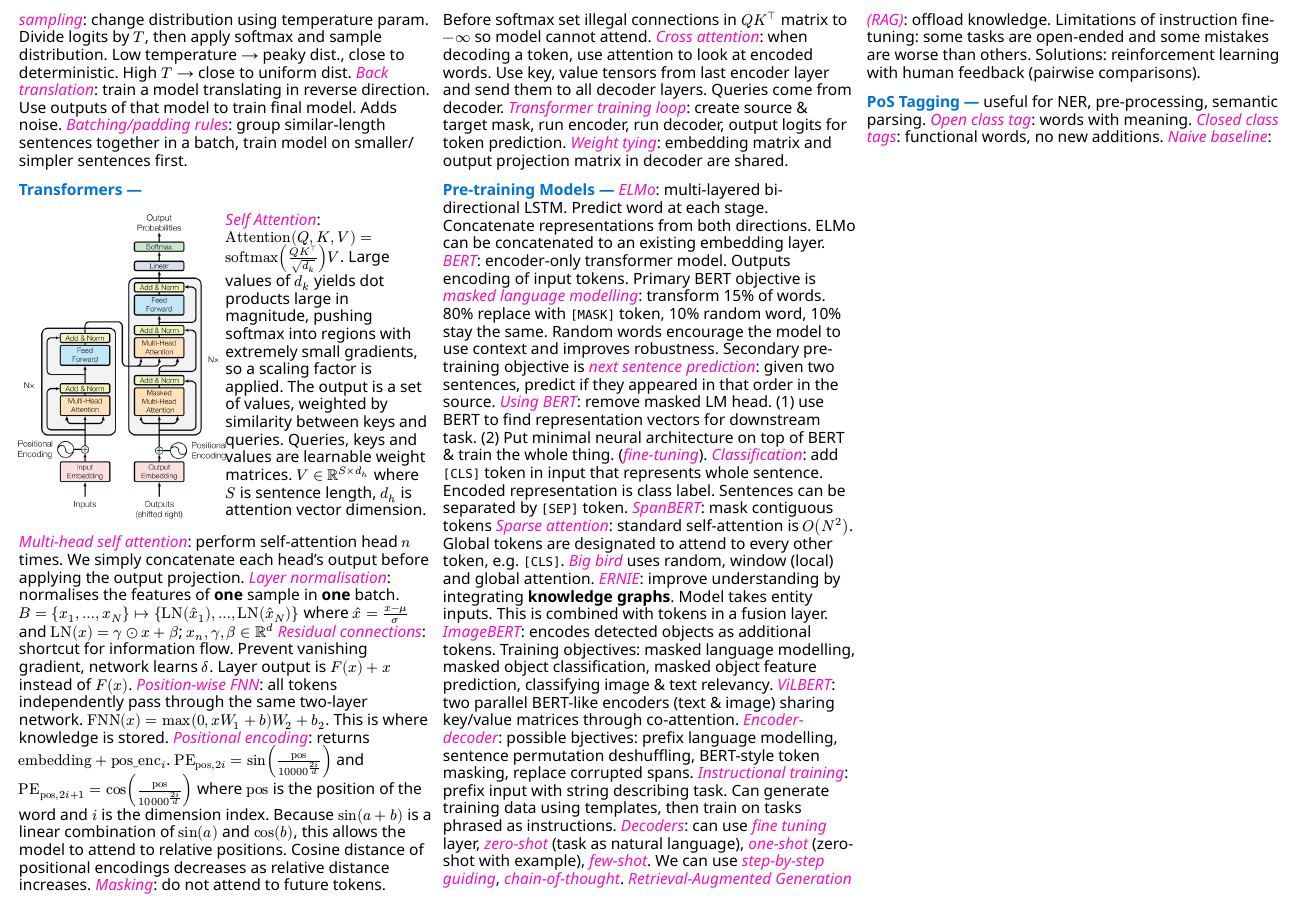
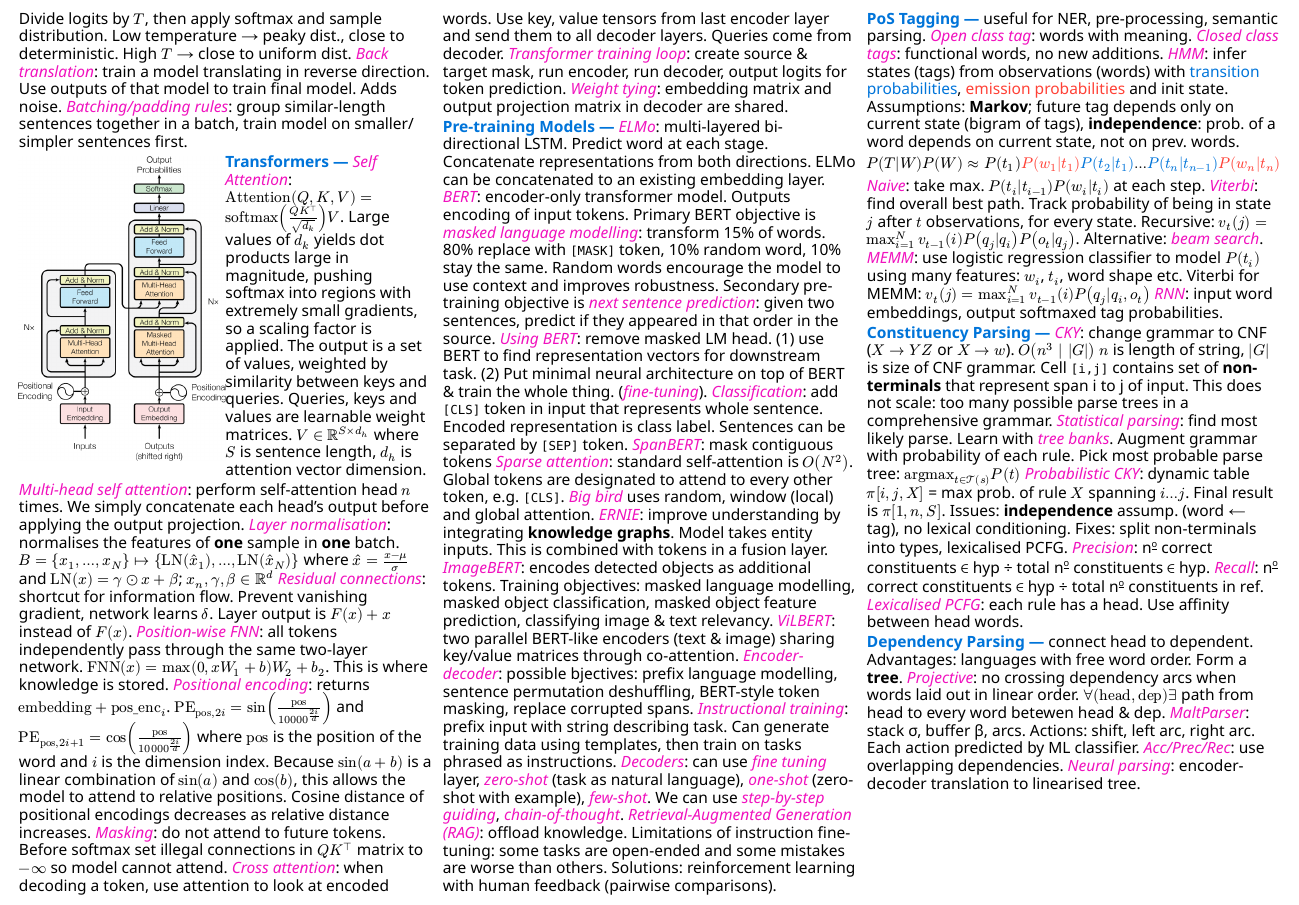
Before and after one commit to mdecesare36/cheat32, a Typst document (nlp.typ): part of page 2 of 2, cut so that both start at the same text. The pictures show the PDF file nlp.pdf that the author committed with the source.

Commit message:
Finished NLP cheatsheet

```diff
--- a/nlp.typ
+++ b/nlp.typ
@@ -270,4 +270,56 @@
 useful for NER, pre-processing, semantic parsing.
 #keyword[Open class tag]: words with meaning. #keyword[Closed class tags]:
 functional words, no new additions.
-#keyword[Naive baseline]:
+#keyword[HMM]: infer states (tags) from observations (words) with
+#text(fill: blue, [transition probabilities]), #text(fill: red, [emission probabilities])
+and init
+state. Assumptions: *Markov*; future tag depends only on current state (bigram
+of tags), *independence*: prob. of a word depends on current state, not on
+prev. words.
+$
+P(T|W)P(W) approx P(t_1)
+#text(fill: red, $P(w_1|t_1)$)
+#text(fill: blue, $P(t_2|t_1)$)
+...
+#text(fill: blue, $P(t_n|t_(n-1))$)
+#text(fill: red, $P(w_n|t_n)$)
+$
+#keyword[Naive]: take max. $P(t_i|t_(i-1))P(w_i|t_i)$ at each step.
+#keyword[Viterbi]: find overall best path. Track probability of being in state
+$j$ after $t$ observations, for every state. Recursive:
+$v_t (j) = max^N_(i=1) v_(t-1)(i) P(q_j|q_i) P(o_t|q_j)$.
+Alternative: #keyword[beam search].
+#keyword[MEMM]: use logistic regression classifier to model
+$P(t_i)$ using many features: $w_i$, $t_i$, word shape etc.
+Viterbi for MEMM: $v_t (j) = max_(i=1)^N v_(t-1) (i) P(q_j|q_i,o_t)$
+#keyword[RNN]: input word embeddings, output softmaxed tag probabilities.
+
+#module[Constituency Parsing]
+#keyword[CKY]: change grammar to CNF ($X arrow.r Y Z$ or $X arrow.r w$).
+$O(n^3 | |G|)$ $n$ is length of string, $|G|$ is size of CNF grammar.
+Cell `[i,j]` contains set of *non-terminals* that represent span i to j of
+input. This does not scale: too many possible parse trees in a comprehensive
+grammar.
+#keyword[Statistical parsing]: find most likely parse. Learn with
+#keyword[tree banks]. Augment grammar with probability of each rule. Pick
+most probable parse tree: $"argmax"_(t in cal(T)(s)) P(t)$
+#keyword[Probabilistic CKY]: dynamic table $pi[i,j,X]$ = max prob. of
+rule $X$ spanning $i...j$. Final result is $pi[1,n,S]$.
+Issues: *independence* assump. (word #sym.arrow.l tag), no lexical
+conditioning. Fixes: split non-terminals into types, lexicalised PCFG.
+#keyword[Precision]: #num correct constituents #sym.in hyp #sym.div total #num
+constituents #sym.in hyp.
+#keyword[Recall]: #num correct constituents #sym.in hyp #sym.div total #num
+constituents in ref.
+#keyword[Lexicalised PCFG]: each rule has a head. Use affinity between head
+words.
+
+#module[Dependency Parsing] connect head to dependent.
+Advantages: languages with free word order. Form a *tree*.
+#keyword[Projective]: no crossing dependency arcs when words laid out in
+linear order. $forall ("head", "dep") exists$ path from head to every word
+betewen head & dep.
+#keyword[MaltParser]: stack #sym.sigma, buffer #sym.beta, arcs.
+Actions: shift, left arc, right arc. Each action predicted by ML classifier.
+#keyword[Acc/Prec/Rec]: use overlapping dependencies.
+#keyword[Neural parsing]: encoder-decoder translation to linearised tree.
```
Also changed, not shown: nlp.pdf, nlp.typ (4 more changed lines).
